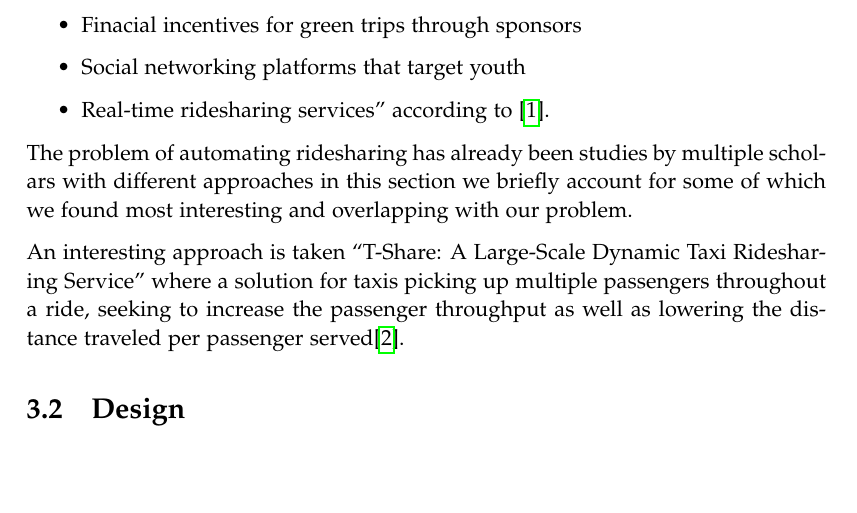
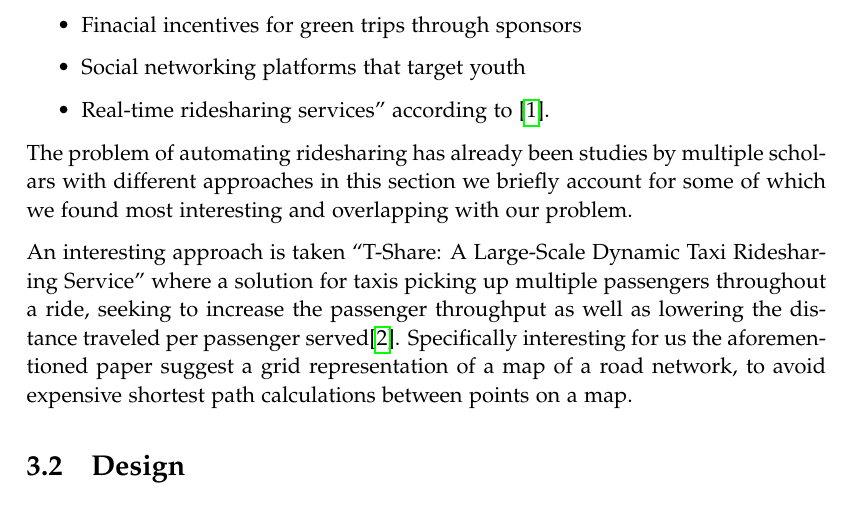
Before and after one commit to sw605/rapportsw6, a LaTeX thesis (master.tex, which reads sections/sprint1/analysis.tex): part of page 15 of 23, cut so that both start at the same text, the shorter picture padded with empty space. Compiled offline with pdfLaTeX.

Commit message:
words and stuff

```diff
--- a/sections/sprint1/analysis.tex
+++ b/sections/sprint1/analysis.tex
@@ -14,3 +14,4 @@ They also list insentiences for this phase of ridesharing which are as follows
 The problem of automating ridesharing has already been studies by multiple scholars with different approaches in this section we briefly account for some of which we found most interesting and overlapping with our problem.
 
 An interesting approach is taken ``T-Share: A Large-Scale Dynamic Taxi Ridesharing Service'' where a solution for taxis picking up multiple passengers throughout a ride, seeking to increase the passenger throughput as well as lowering the distance traveled per passenger served\cite{ShuoMa2013}.
+Specifically interesting for us the aforementioned paper suggest a grid representation of a map of a road network, to avoid expensive shortest path calculations between points on a map.
```
